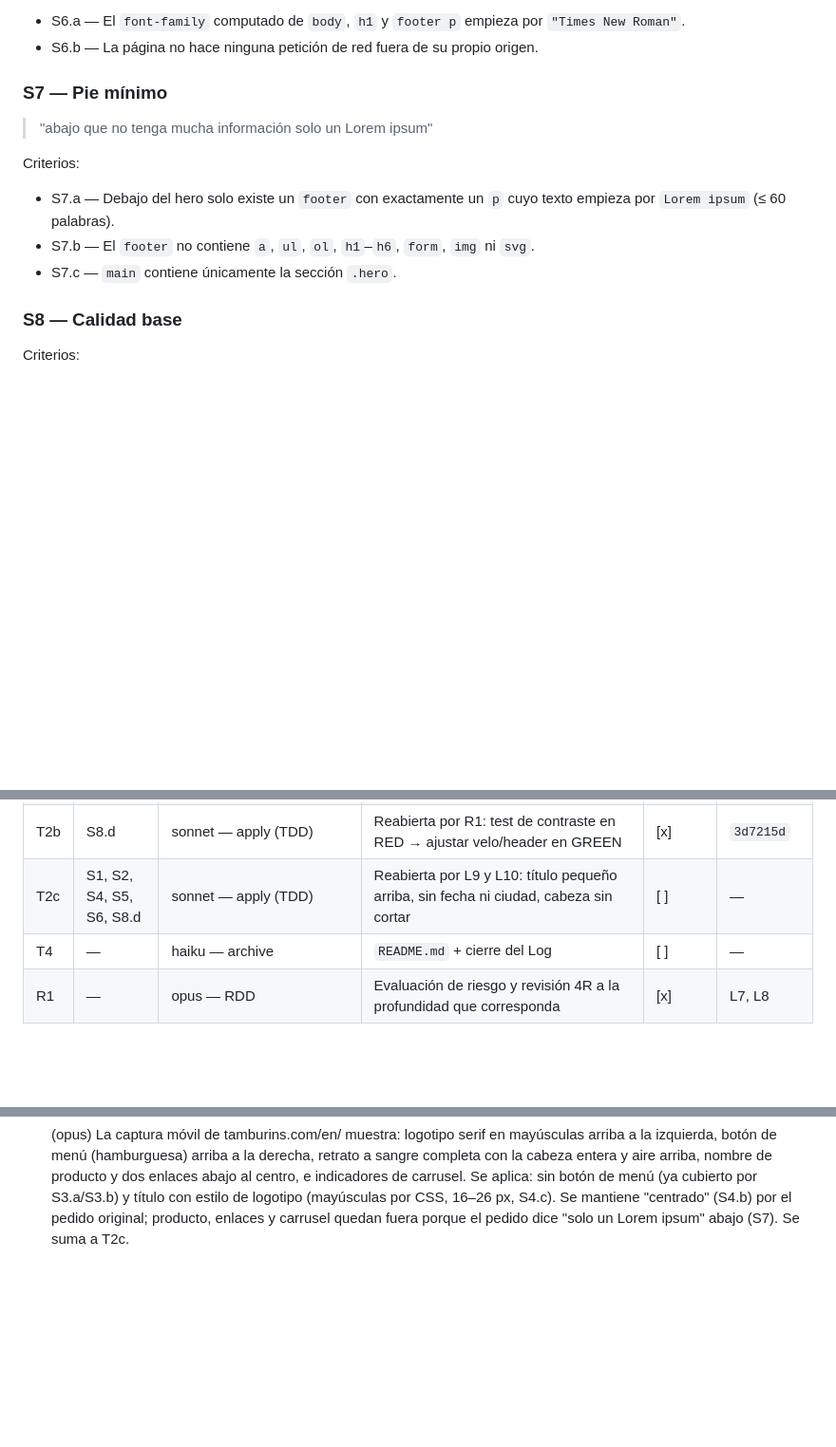
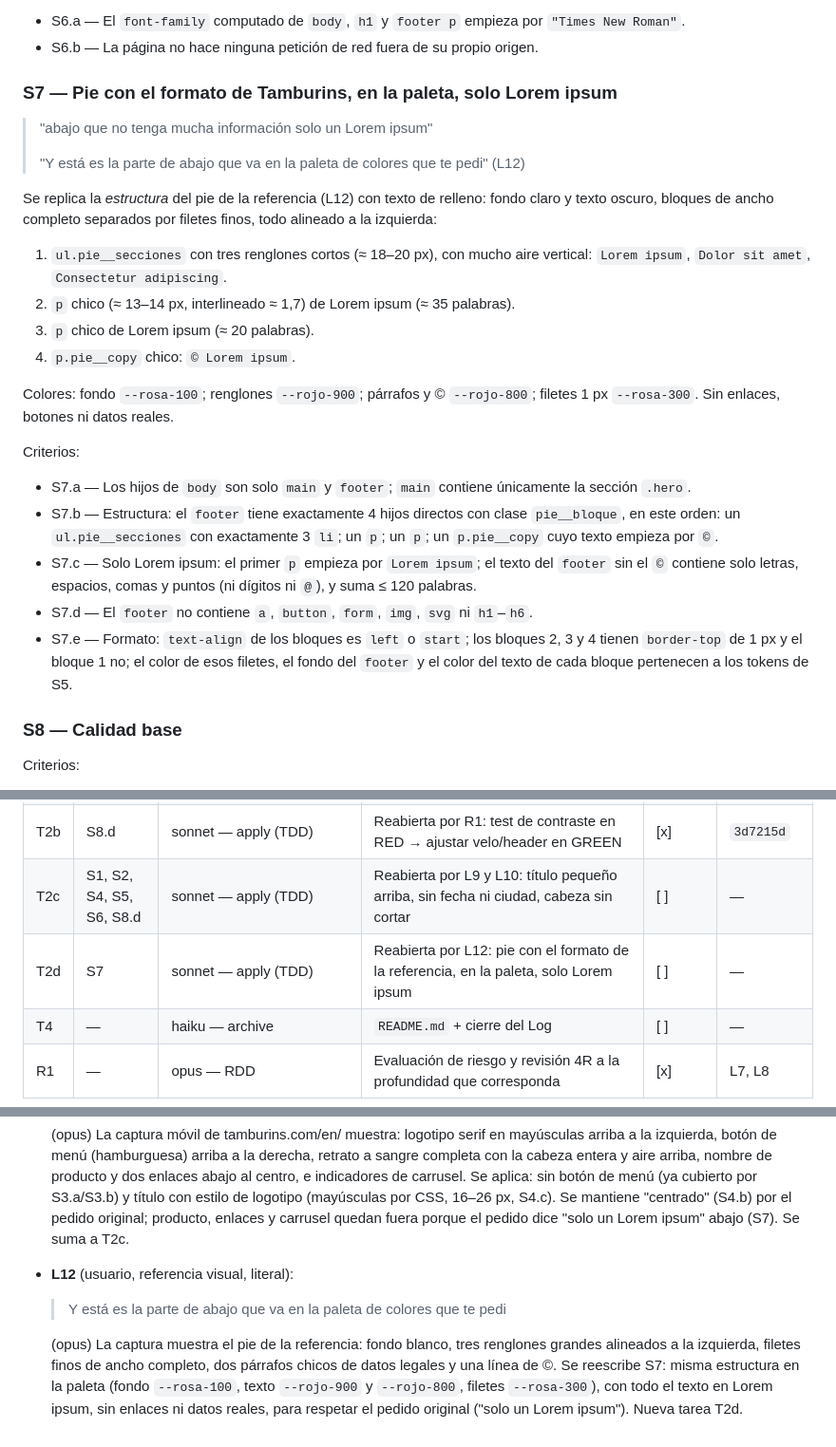
Before and after one commit to arivillani/rljmdp, a Markdown page: odd/tasks/landing-pueyrredon.md, 3 parts joined by grey strips. Shown at 95% size. Drawn GitHub-style; blank space fills up the shorter version.

Commit message:
docs(odd): Tamburins-style footer in the palette with Lorem ipsum (L12)
Co-Authored-By: Claude Opus 5.5 <noreply@anthropic.com>
Claude-Session: https://claude.ai/code/session_014GVJ2SRgQawxeLtUmD8ruJ

```diff
--- a/odd/tasks/landing-pueyrredon.md
+++ b/odd/tasks/landing-pueyrredon.md
@@ -96,13 +96,27 @@ Criterios:
 - S6.a — El `font-family` computado de `body`, `h1` y `footer p` empieza por `"Times New Roman"`.
 - S6.b — La página no hace ninguna petición de red fuera de su propio origen.
 
-### S7 — Pie mínimo
+### S7 — Pie con el formato de Tamburins, en la paleta, solo Lorem ipsum
 > "abajo que no tenga mucha información solo un Lorem ipsum"
+>
+> "Y está es la parte de abajo que va en la paleta de colores que te pedi" (L12)
+
+Se replica la *estructura* del pie de la referencia (L12) con texto de relleno: fondo claro y texto oscuro,
+bloques de ancho completo separados por filetes finos, todo alineado a la izquierda:
+1. `ul.pie__secciones` con tres renglones cortos (≈ 18–20 px), con mucho aire vertical: `Lorem ipsum`, `Dolor sit amet`, `Consectetur adipiscing`.
+2. `p` chico (≈ 13–14 px, interlineado ≈ 1,7) de Lorem ipsum (≈ 35 palabras).
+3. `p` chico de Lorem ipsum (≈ 20 palabras).
+4. `p.pie__copy` chico: `© Lorem ipsum`.
+
+Colores: fondo `--rosa-100`; renglones `--rojo-900`; párrafos y © `--rojo-800`; filetes 1 px `--rosa-300`.
+Sin enlaces, botones ni datos reales.
 
 Criterios:
-- S7.a — Debajo del hero solo existe un `footer` con exactamente un `p` cuyo texto empieza por `Lorem ipsum` (≤ 60 palabras).
-- S7.b — El `footer` no contiene `a`, `ul`, `ol`, `h1`–`h6`, `form`, `img` ni `svg`.
-- S7.c — `main` contiene únicamente la sección `.hero`.
+- S7.a — Los hijos de `body` son solo `main` y `footer`; `main` contiene únicamente la sección `.hero`.
+- S7.b — Estructura: el `footer` tiene exactamente 4 hijos directos con clase `pie__bloque`, en este orden: un `ul.pie__secciones` con exactamente 3 `li`; un `p`; un `p`; un `p.pie__copy` cuyo texto empieza por `©`.
+- S7.c — Solo Lorem ipsum: el primer `p` empieza por `Lorem ipsum`; el texto del `footer` sin el `©` contiene solo letras, espacios, comas y puntos (ni dígitos ni `@`), y suma ≤ 120 palabras.
+- S7.d — El `footer` no contiene `a`, `button`, `form`, `img`, `svg` ni `h1`–`h6`.
+- S7.e — Formato: `text-align` de los bloques es `left` o `start`; los bloques 2, 3 y 4 tienen `border-top` de 1 px y el bloque 1 no; el color de esos filetes, el fondo del `footer` y el color del texto de cada bloque pertenecen a los tokens de S5.
 
 ### S8 — Calidad base
 Criterios:
@@ -121,6 +135,7 @@ Criterios:
 | T3 | S1–S8 | sonnet — verify | Veredicto por spec (solo lectura) + capturas 1440×900 y 390×844 | [x] | — (solo lectura, L6) |
 | T2b | S8.d | sonnet — apply (TDD) | Reabierta por R1: test de contraste en RED → ajustar velo/header en GREEN | [x] | `3d7215d` |
 | T2c | S1, S2, S4, S5, S6, S8.d | sonnet — apply (TDD) | Reabierta por L9 y L10: título pequeño arriba, sin fecha ni ciudad, cabeza sin cortar | [ ] | — |
+| T2d | S7 | sonnet — apply (TDD) | Reabierta por L12: pie con el formato de la referencia, en la paleta, solo Lorem ipsum | [ ] | — |
 | T4 | — | haiku — archive | `README.md` + cierre del Log | [ ] | — |
 | R1 | — | opus — RDD | Evaluación de riesgo y revisión 4R a la profundidad que corresponda | [x] | L7, L8 |
 
@@ -155,3 +170,7 @@ Criterios:
   > Mira una foto de la página de tamburnis, el botón de menú no va
 
   (opus) La captura móvil de tamburins.com/en/ muestra: logotipo serif en mayúsculas arriba a la izquierda, botón de menú (hamburguesa) arriba a la derecha, retrato a sangre completa con la cabeza entera y aire arriba, nombre de producto y dos enlaces abajo al centro, e indicadores de carrusel. Se aplica: sin botón de menú (ya cubierto por S3.a/S3.b) y título con estilo de logotipo (mayúsculas por CSS, 16–26 px, S4.c). Se mantiene "centrado" (S4.b) por el pedido original; producto, enlaces y carrusel quedan fuera porque el pedido dice "solo un Lorem ipsum" abajo (S7). Se suma a T2c.
+- **L12** (usuario, referencia visual, literal):
+  > Y está es la parte de abajo que va en la paleta de colores que te pedi
+
+  (opus) La captura muestra el pie de la referencia: fondo blanco, tres renglones grandes alineados a la izquierda, filetes finos de ancho completo, dos párrafos chicos de datos legales y una línea de ©. Se reescribe S7: misma estructura en la paleta (fondo `--rosa-100`, texto `--rojo-900` y `--rojo-800`, filetes `--rosa-300`), con todo el texto en Lorem ipsum, sin enlaces ni datos reales, para respetar el pedido original ("solo un Lorem ipsum"). Nueva tarea T2d.
```
